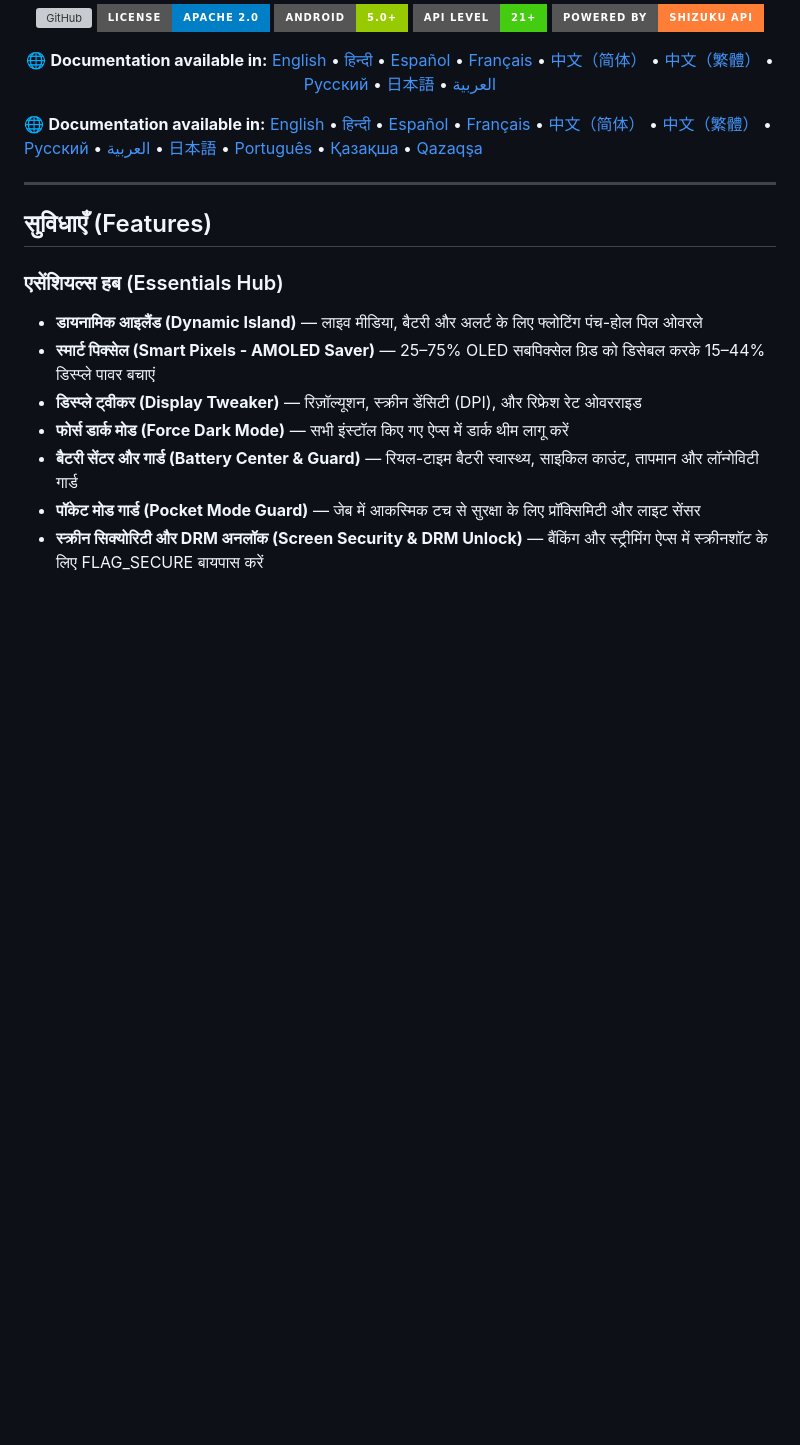
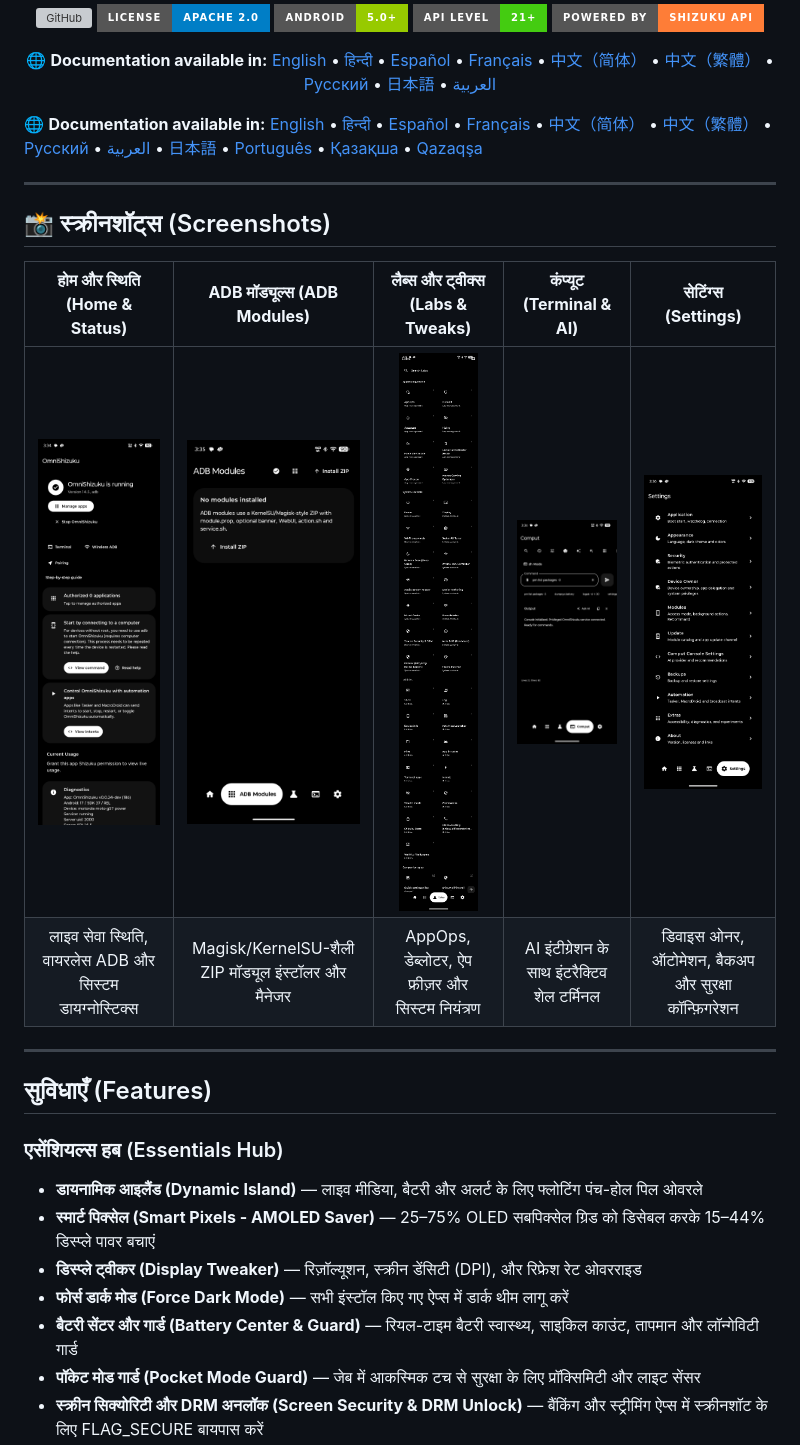
Before and after one commit to krishna3163/OmniShizuku, a Markdown page: README.hi.md, the part around the change. GitHub-like rendering; pictures changed too: screenshots/comput.png, screenshots/home.png (added), screenshots/labs.png (added); badges without logos; blank space fills up the shorter version; grey boxes are pictures that could not be loaded.

```diff
--- a/README.hi.md
+++ b/README.hi.md
@@ -18,6 +18,15 @@ OmniShizuku एक ओपन-सोर्स एंड्रॉइड यूट
 </div>
 
 🌐 **Documentation available in:** [English](./README.md) • [हिन्दी](./README.hi.md) • [Español](./README.es.md) • [Français](./README.fr.md) • [中文（简体）](./README.zh.md) • [中文（繁體）](./README.zh_tw.md) • [Русский](./README.ru.md) • [العربية](./README.ar.md) • [日本語](./README.ja.md) • [Português](./README.pt.md) • [Қазақша](./README.kk.md) • [Qazaqşa](./README.kk-Latn.md)
+
+---
+
+## 📸 स्क्रीनशॉट्स (Screenshots)
+
+| **होम और स्थिति (Home & Status)** | **ADB मॉड्यूल्स (ADB Modules)** | **लैब्स और ट्वीक्स (Labs & Tweaks)** | **कंप्यूट (Terminal & AI)** | **सेटिंग्स (Settings)** |
+|:---:|:---:|:---:|:---:|:---:|
+| <img src="screenshots/home.png" width="190" alt="Home Screen" /> | <img src="screenshots/modules.png" width="190" alt="ADB Modules" /> | <img src="screenshots/labs.png" width="190" alt="Labs Screen" /> | <img src="screenshots/comput.png" width="190" alt="Comput Console" /> | <img src="screenshots/settings.png" width="190" alt="Settings Screen" /> |
+| लाइव सेवा स्थिति, वायरलेस ADB और सिस्टम डायग्नोस्टिक्स | Magisk/KernelSU-शैली ZIP मॉड्यूल इंस्टॉलर और मैनेजर | AppOps, डेब्लोटर, ऐप फ्रीज़र और सिस्टम नियंत्रण | AI इंटीग्रेशन के साथ इंटरैक्टिव शेल टर्मिनल | डिवाइस ओनर, ऑटोमेशन, बैकअप और सुरक्षा कॉन्फ़िगरेशन |
 
 ---
 
```
Also changed, not shown: README.md (+10 -0 lines), screenshots/main.png.
